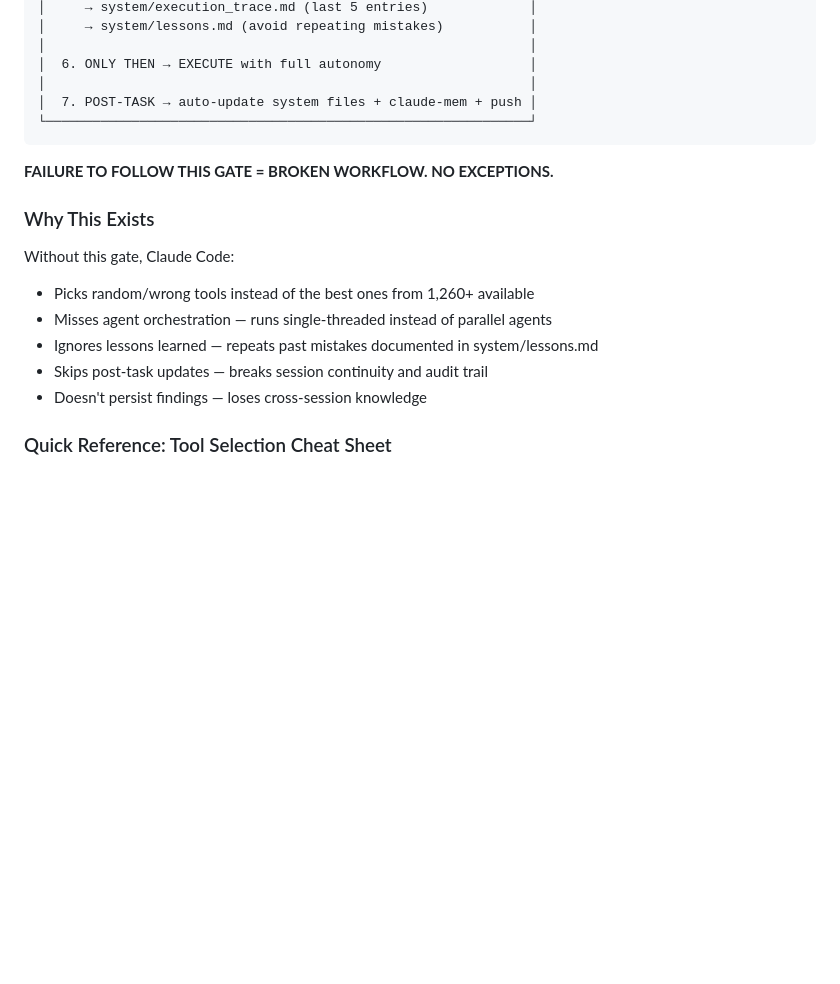
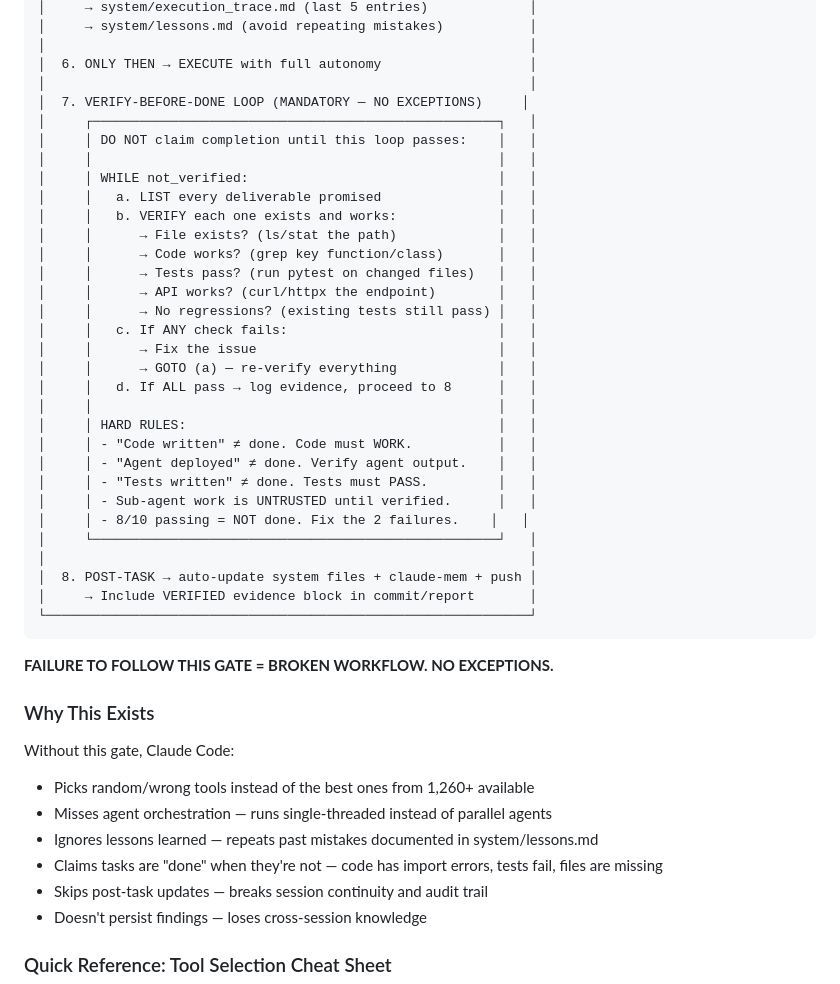
Before and after one commit to haqeeqiazadee-ux/Scraper-app, a Markdown page: .claude/CLAUDE.md, the part around the change. Rendered like a GitHub page; blank space fills up the shorter version.

````diff
--- a/.claude/CLAUDE.md
+++ b/.claude/CLAUDE.md
@@ -420,7 +420,33 @@ find src -name '*.ts' -o -name '*.tsx' | wc -l       # Total src files
 │                                                              │
 │  6. ONLY THEN → EXECUTE with full autonomy                   │
 │                                                              │
-│  7. POST-TASK → auto-update system files + claude-mem + push │
+│  7. VERIFY-BEFORE-DONE LOOP (MANDATORY — NO EXCEPTIONS)     │
+│     ┌────────────────────────────────────────────────────┐   │
+│     │ DO NOT claim completion until this loop passes:    │   │
+│     │                                                    │   │
+│     │ WHILE not_verified:                                │   │
+│     │   a. LIST every deliverable promised               │   │
+│     │   b. VERIFY each one exists and works:             │   │
+│     │      → File exists? (ls/stat the path)             │   │
+│     │      → Code works? (grep key function/class)       │   │
+│     │      → Tests pass? (run pytest on changed files)   │   │
+│     │      → API works? (curl/httpx the endpoint)        │   │
+│     │      → No regressions? (existing tests still pass) │   │
+│     │   c. If ANY check fails:                           │   │
+│     │      → Fix the issue                               │   │
+│     │      → GOTO (a) — re-verify everything             │   │
+│     │   d. If ALL pass → log evidence, proceed to 8      │   │
+│     │                                                    │   │
+│     │ HARD RULES:                                        │   │
+│     │ - "Code written" ≠ done. Code must WORK.           │   │
+│     │ - "Agent deployed" ≠ done. Verify agent output.    │   │
+│     │ - "Tests written" ≠ done. Tests must PASS.         │   │
+│     │ - Sub-agent work is UNTRUSTED until verified.      │   │
+│     │ - 8/10 passing = NOT done. Fix the 2 failures.    │   │
+│     └────────────────────────────────────────────────────┘   │
+│                                                              │
+│  8. POST-TASK → auto-update system files + claude-mem + push │
+│     → Include VERIFIED evidence block in commit/report       │
 └──────────────────────────────────────────────────────────────┘
 ```
 
@@ -432,6 +458,7 @@ Without this gate, Claude Code:
 - Picks random/wrong tools instead of the best ones from 1,260+ available
 - Misses agent orchestration — runs single-threaded instead of parallel agents
 - Ignores lessons learned — repeats past mistakes documented in system/lessons.md
+- Claims tasks are "done" when they're not — code has import errors, tests fail, files are missing
 - Skips post-task updates — breaks session continuity and audit trail
 - Doesn't persist findings — loses cross-session knowledge
 
````
Also changed, not shown: CLAUDE.md (+50 -0 lines).
